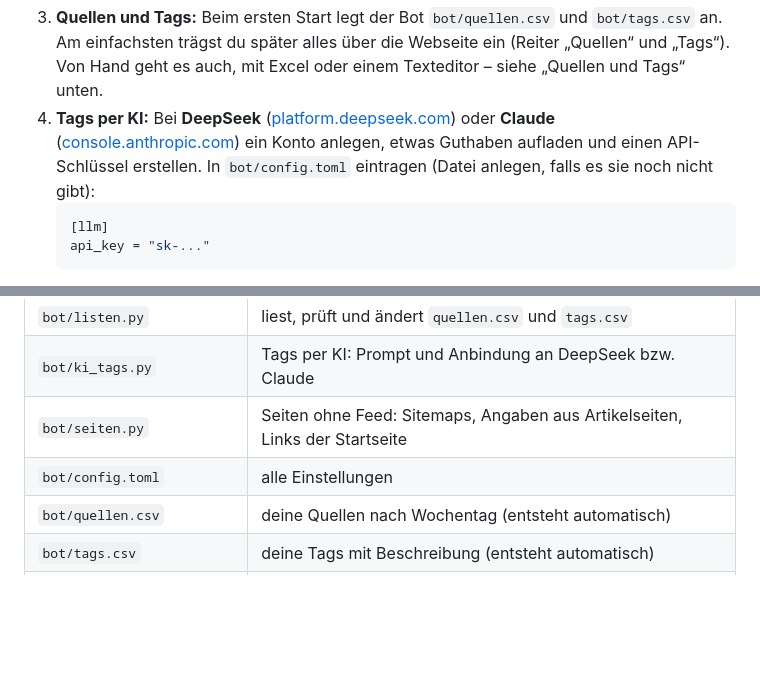
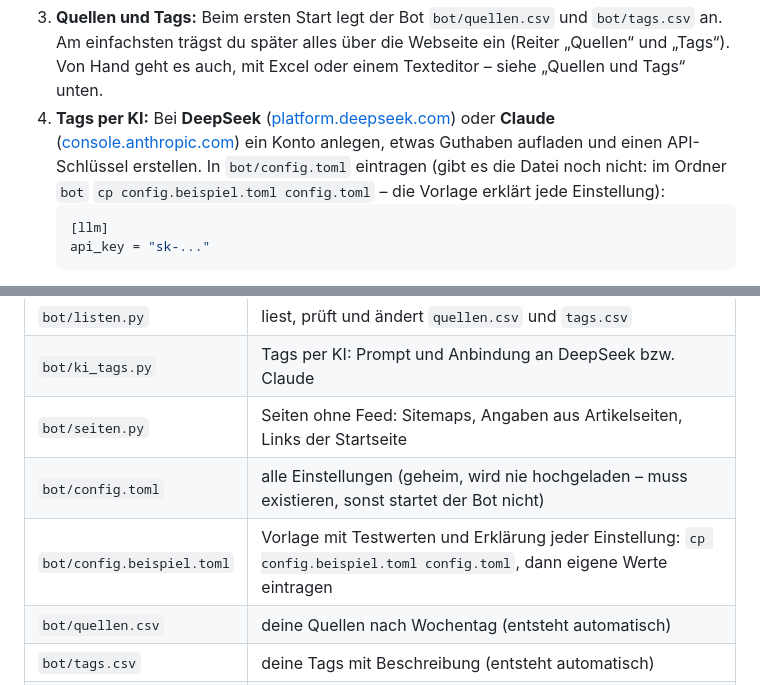
Before and after one commit to simmad20/Newsbot, a Markdown page: README.md, 2 parts joined by grey strips. Rendered like a GitHub page; blank space fills up the shorter version.

Commit message:
README: Vorlage config.beispiel.toml erwähnen
Co-Authored-By: Claude Opus 5.5 <noreply@anthropic.com>
Claude-Session: https://claude.ai/code/session_012N26rJqR6VNRNtBxyQyPex

````diff
--- a/README.md
+++ b/README.md
@@ -46,8 +46,9 @@ Discord ist optional.
    Von Hand geht es auch, mit Excel oder einem Texteditor – siehe „Quellen und Tags“ unten.
 4. **Tags per KI:** Bei **DeepSeek** ([platform.deepseek.com](https://platform.deepseek.com)) oder
    **Claude** ([console.anthropic.com](https://console.anthropic.com)) ein Konto anlegen, etwas
-   Guthaben aufladen und einen API-Schlüssel erstellen. In `bot/config.toml` eintragen (Datei
-   anlegen, falls es sie noch nicht gibt):
+   Guthaben aufladen und einen API-Schlüssel erstellen. In `bot/config.toml` eintragen (gibt es
+   die Datei noch nicht: im Ordner `bot` `cp config.beispiel.toml config.toml` – die Vorlage
+   erklärt jede Einstellung):
    ```toml
    [llm]
    api_key = "sk-..."
@@ -380,7 +381,8 @@ Seite. Gibt es für das Ressort einen eigenen Feed, trag besser den ein.
 | `bot/listen.py` | liest, prüft und ändert `quellen.csv` und `tags.csv` |
 | `bot/ki_tags.py` | Tags per KI: Prompt und Anbindung an DeepSeek bzw. Claude |
 | `bot/seiten.py` | Seiten ohne Feed: Sitemaps, Angaben aus Artikelseiten, Links der Startseite |
-| `bot/config.toml` | alle Einstellungen |
+| `bot/config.toml` | alle Einstellungen (geheim, wird nie hochgeladen – muss existieren, sonst startet der Bot nicht) |
+| `bot/config.beispiel.toml` | Vorlage mit Testwerten und Erklärung jeder Einstellung: `cp config.beispiel.toml config.toml`, dann eigene Werte eintragen |
 | `bot/quellen.csv` | deine Quellen nach Wochentag (entsteht automatisch) |
 | `bot/tags.csv` | deine Tags mit Beschreibung (entsteht automatisch) |
 | `bot/state.json` | gemeldete Artikel, Verlauf, Geräte, Pause/Intervall (entsteht automatisch) |
````
